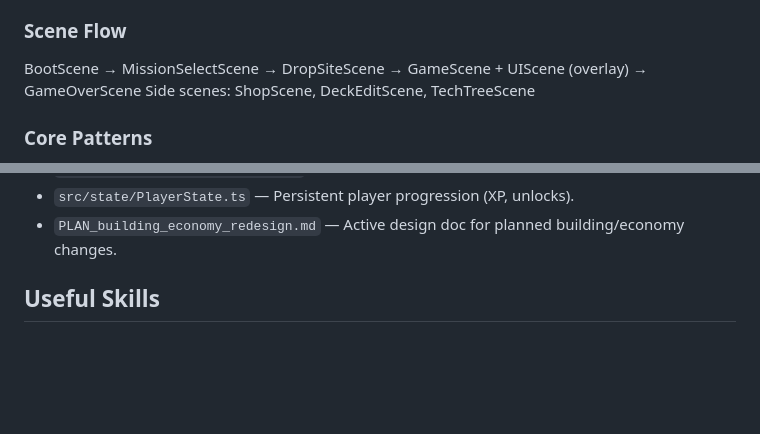
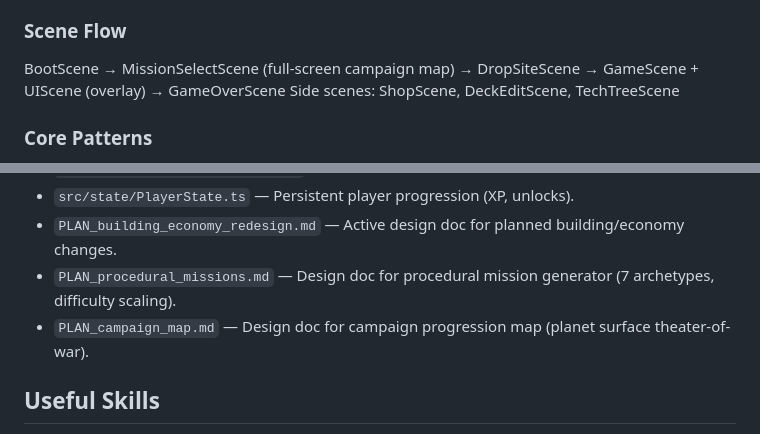
Before and after one commit to wtheisen/imperium, a Markdown page: CLAUDE.md, 2 parts joined by grey strips. GitHub-like rendering; blank space fills up the shorter version.

Commit message:
Update CLAUDE.md with new design docs and campaign map scene flow
Co-Authored-By: Claude Opus 4.6 (1M context) <noreply@anthropic.com>

```diff
--- a/CLAUDE.md
+++ b/CLAUDE.md
@@ -19,7 +19,7 @@ GitHub Pages via Actions workflow (`.github/workflows/deploy.yml`). Pushes to `m
 TypeScript + Three.js isometric card-based RTS/tower defense game with a Warhammer 40K theme. Built with Vite. Phaser has been removed — the game uses a custom `SceneManager` and Three.js for all 3D rendering.
 
 ### Scene Flow
-BootScene → MissionSelectScene → DropSiteScene → GameScene + UIScene (overlay) → GameOverScene
+BootScene → MissionSelectScene (full-screen campaign map) → DropSiteScene → GameScene + UIScene (overlay) → GameOverScene
 Side scenes: ShopScene, DeckEditScene, TechTreeScene
 
 ### Core Patterns
@@ -90,6 +90,8 @@ Key UI files:
 - `src/missions/MissionDatabase.ts` — Mission definitions with terrain, objectives, enemy camps.
 - `src/state/PlayerState.ts` — Persistent player progression (XP, unlocks).
 - `PLAN_building_economy_redesign.md` — Active design doc for planned building/economy changes.
+- `PLAN_procedural_missions.md` — Design doc for procedural mission generator (7 archetypes, difficulty scaling).
+- `PLAN_campaign_map.md` — Design doc for campaign progression map (planet surface theater-of-war).
 
 ## Useful Skills
 
```
